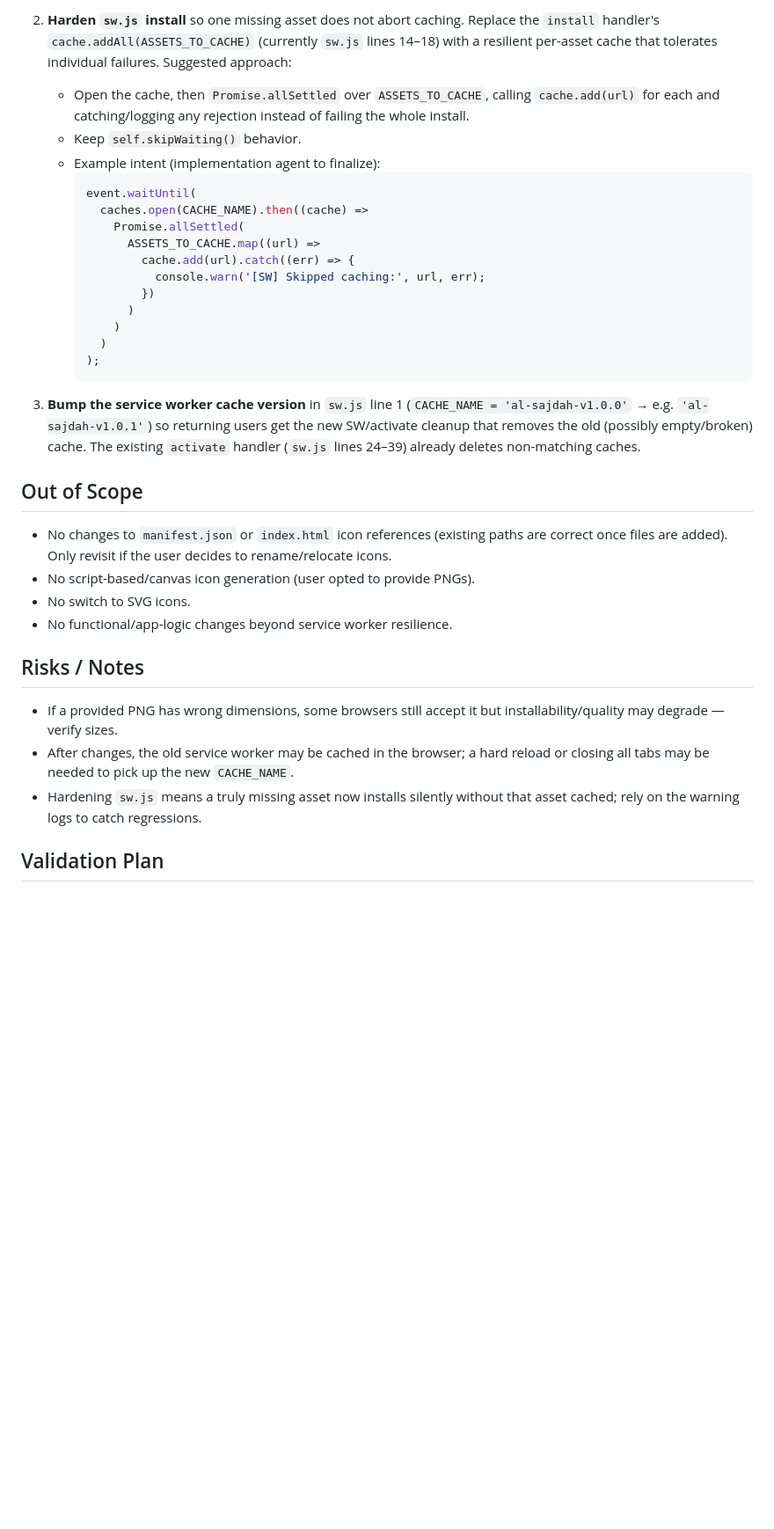
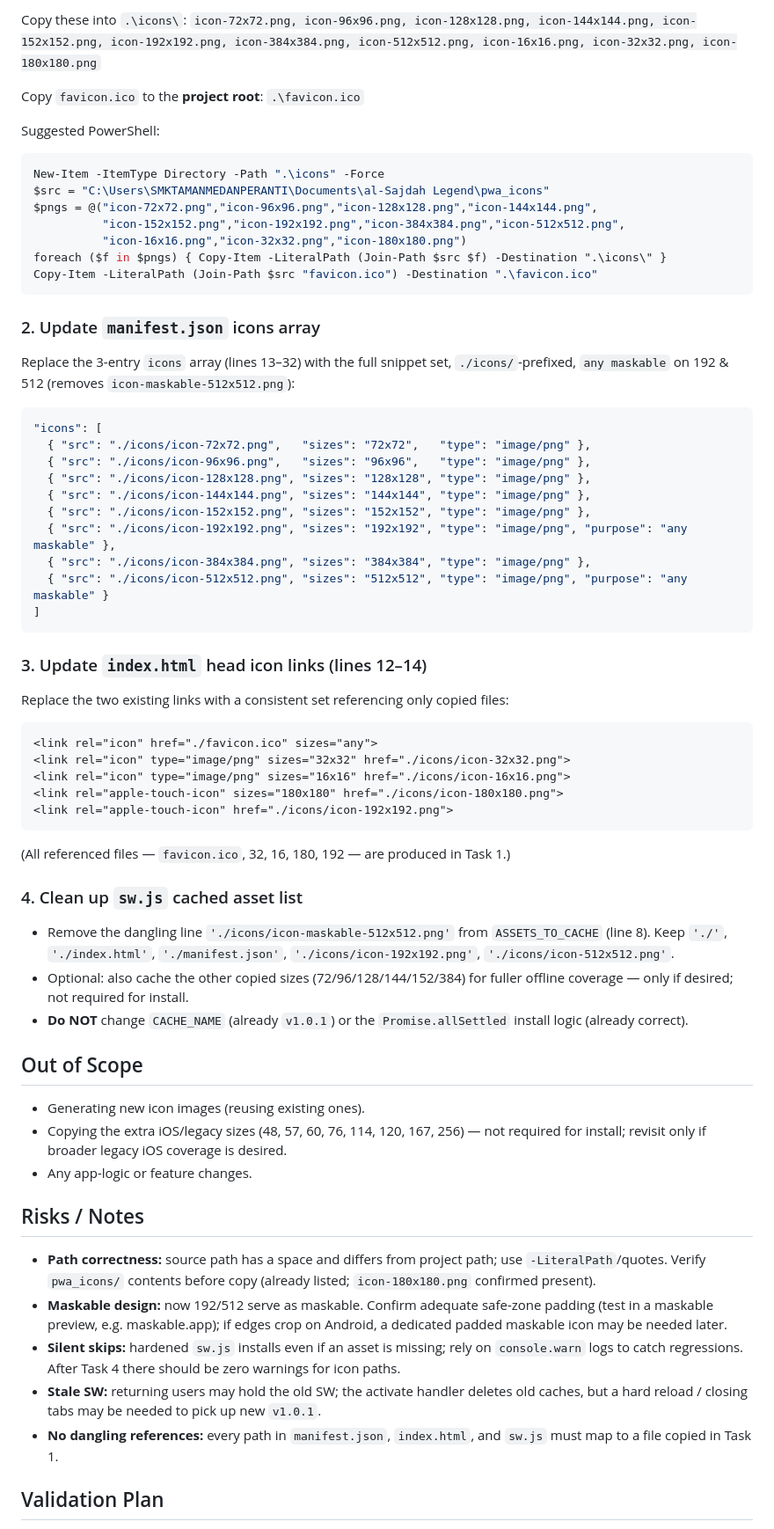
Before and after one commit to ashrafkrai-coder/al-Sajdah-Legend, a Markdown page: .kilo/plans/1784304460821-fix-missing-pwa-icons.md, the part around one of its changes. Shown at 88% size. Drawn GitHub-style; blank space fills up the shorter version.

````diff
--- a/.kilo/plans/1784304460821-fix-missing-pwa-icons.md
+++ b/.kilo/plans/1784304460821-fix-missing-pwa-icons.md
@@ -47,33 +40,61 @@ Validation for provided files:
 
-2. **Harden `sw.js` install** so one missing asset does not abort caching. Replace the `install` handler's `cache.addAll(ASSETS_TO_CACHE)` (currently `sw.js` lines 14–18) with a resilient per-asset cache that tolerates individual failures. Suggested approach:
-   - Open the cache, then `Promise.allSettled` over `ASSETS_TO_CACHE`, calling `cache.add(url)` for each and catching/logging any rejection instead of failing the whole install.
-   - Keep `self.skipWaiting()` behavior.
-   - Example intent (implementation agent to finalize):
-     ```js
-     event.waitUntil(
-       caches.open(CACHE_NAME).then((cache) =>
-         Promise.allSettled(
-           ASSETS_TO_CACHE.map((url) =>
-             cache.add(url).catch((err) => {
-               console.warn('[SW] Skipped caching:', url, err);
-             })
-           )
-         )
-       )
-     );
-     ```
+Copy these into `.\icons\`:
+`icon-72x72.png, icon-96x96.png, icon-128x128.png, icon-144x144.png, icon-152x152.png, icon-192x192.png, icon-384x384.png, icon-512x512.png, icon-16x16.png, icon-32x32.png, icon-180x180.png`
 
-3. **Bump the service worker cache version** in `sw.js` line 1 (`CACHE_NAME = 'al-sajdah-v1.0.0'` → e.g. `'al-sajdah-v1.0.1'`) so returning users get the new SW/activate cleanup that removes the old (possibly empty/broken) cache. The existing `activate` handler (`sw.js` lines 24–39) already deletes non-matching caches.
+Copy `favicon.ico` to the **project root**: `.\favicon.ico`
+
+Suggested PowerShell:
+```powershell
+New-Item -ItemType Directory -Path ".\icons" -Force
+$src = "C:\Users\SMKTAMANMEDANPERANTI\Documents\al-Sajdah Legend\pwa_icons"
+$pngs = @("icon-72x72.png","icon-96x96.png","icon-128x128.png","icon-144x144.png",
+          "icon-152x152.png","icon-192x192.png","icon-384x384.png","icon-512x512.png",
+          "icon-16x16.png","icon-32x32.png","icon-180x180.png")
+foreach ($f in $pngs) { Copy-Item -LiteralPath (Join-Path $src $f) -Destination ".\icons\" }
+Copy-Item -LiteralPath (Join-Path $src "favicon.ico") -Destination ".\favicon.ico"
+```
+
+### 2. Update `manifest.json` icons array
+Replace the 3-entry `icons` array (lines 13–32) with the full snippet set, `./icons/`-prefixed, `any maskable` on 192 & 512 (removes `icon-maskable-512x512.png`):
+```json
+"icons": [
+  { "src": "./icons/icon-72x72.png",   "sizes": "72x72",   "type": "image/png" },
+  { "src": "./icons/icon-96x96.png",   "sizes": "96x96",   "type": "image/png" },
+  { "src": "./icons/icon-128x128.png", "sizes": "128x128", "type": "image/png" },
+  { "src": "./icons/icon-144x144.png", "sizes": "144x144", "type": "image/png" },
+  { "src": "./icons/icon-152x152.png", "sizes": "152x152", "type": "image/png" },
+  { "src": "./icons/icon-192x192.png", "sizes": "192x192", "type": "image/png", "purpose": "any maskable" },
+  { "src": "./icons/icon-384x384.png", "sizes": "384x384", "type": "image/png" },
+  { "src": "./icons/icon-512x512.png", "sizes": "512x512", "type": "image/png", "purpose": "any maskable" }
+]
+```
+
+### 3. Update `index.html` head icon links (lines 12–14)
+Replace the two existing links with a consistent set referencing only copied files:
+```html
+<link rel="icon" href="./favicon.ico" sizes="any">
+<link rel="icon" type="image/png" sizes="32x32" href="./icons/icon-32x32.png">
+<link rel="icon" type="image/png" sizes="16x16" href="./icons/icon-16x16.png">
+<link rel="apple-touch-icon" sizes="180x180" href="./icons/icon-180x180.png">
+<link rel="apple-touch-icon" href="./icons/icon-192x192.png">
+```
+(All referenced files — `favicon.ico`, 32, 16, 180, 192 — are produced in Task 1.)
+
+### 4. Clean up `sw.js` cached asset list
+- Remove the dangling line `'./icons/icon-maskable-512x512.png'` from `ASSETS_TO_CACHE` (line 8). Keep `'./'`, `'./index.html'`, `'./manifest.json'`, `'./icons/icon-192x192.png'`, `'./icons/icon-512x512.png'`.
+- Optional: also cache the other copied sizes (72/96/128/144/152/384) for fuller offline coverage — only if desired; not required for install.
+- **Do NOT** change `CACHE_NAME` (already `v1.0.1`) or the `Promise.allSettled` install logic (already correct).
 
 ## Out of Scope
-- No changes to `manifest.json` or `index.html` icon references (existing paths are correct once files are added). Only revisit if the user decides to rename/relocate icons.
-- No script-based/canvas icon generation (user opted to provide PNGs).
-- No switch to SVG icons.
-- No functional/app-logic changes beyond service worker resilience.
+- Generating new icon images (reusing existing ones).
+- Copying the extra iOS/legacy sizes (48, 57, 60, 76, 114, 120, 167, 256) — not required for install; revisit only if broader legacy iOS coverage is desired.
+- Any app-logic or feature changes.
 
 ## Risks / Notes
-- If a provided PNG has wrong dimensions, some browsers still accept it but installability/quality may degrade — verify sizes.
-- After changes, the old service worker may be cached in the browser; a hard reload or closing all tabs may be needed to pick up the new `CACHE_NAME`.
-- Hardening `sw.js` means a truly missing asset now installs silently without that asset cached; rely on the warning logs to catch regressions.
+- **Path correctness:** source path has a space and differs from project path; use `-LiteralPath`/quotes. Verify `pwa_icons/` contents before copy (already listed; `icon-180x180.png` confirmed present).
+- **Maskable design:** now 192/512 serve as maskable. Confirm adequate safe-zone padding (test in a maskable preview, e.g. maskable.app); if edges crop on Android, a dedicated padded maskable icon may be needed later.
+- **Silent skips:** hardened `sw.js` installs even if an asset is missing; rely on `console.warn` logs to catch regressions. After Task 4 there should be zero warnings for icon paths.
+- **Stale SW:** returning users may hold the old SW; the activate handler deletes old caches, but a hard reload / closing tabs may be needed to pick up new `v1.0.1`.
+- **No dangling references:** every path in `manifest.json`, `index.html`, and `sw.js` must map to a file copied in Task 1.
 
 ## Validation Plan
````
Also changed, not shown: other parts of .kilo/plans/1784304460821-fix-missing-pwa-icons.md (+36 -44 lines).
